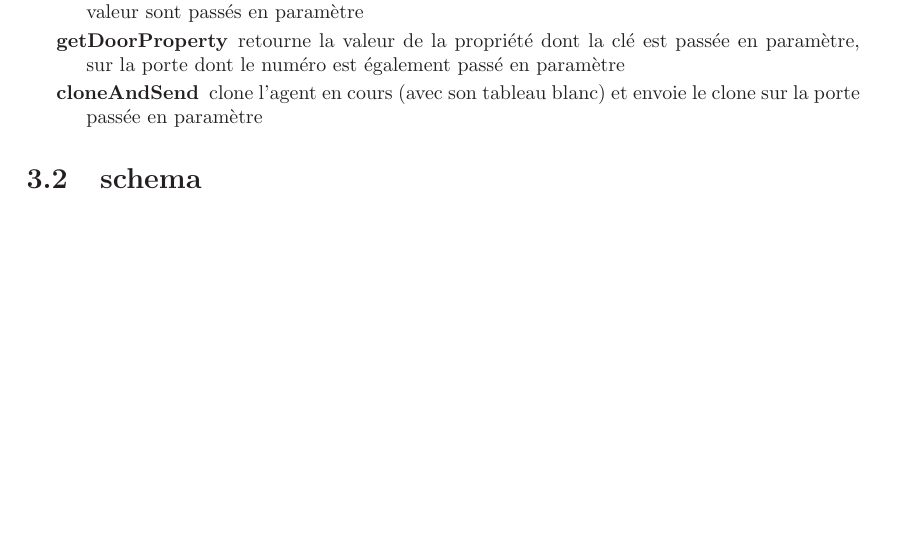
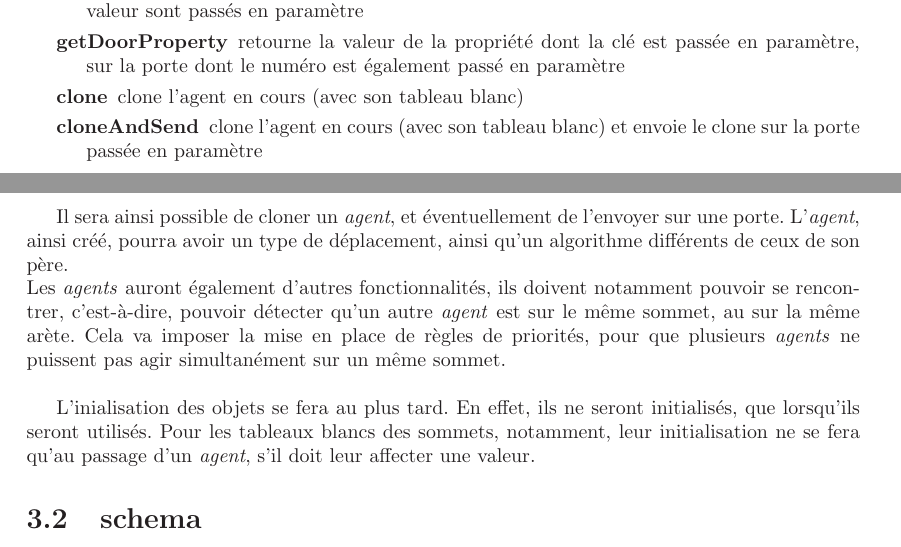
Before and after one commit to BackupTheBerlios/visidia-svn, a LaTeX document (trunk/doc/cahier_des_charges/main.tex, which reads trunk/doc/cahier_des_charges/besoins.tex): part of page 10 of 14 before the commit and two parts of pages 10 and 11 of 15 after it, the two joined at a grey line, cut so that both start at the same text, the shorter picture padded with empty space. Compiled offline with LaTeX, dvips and Ghostscript; the source files are stored in an older character set and shown here as Unicode.

Commit message:
ajout besoins fonctionnels

```diff
--- a/trunk/doc/cahier_des_charges/besoins.tex
+++ b/trunk/doc/cahier_des_charges/besoins.tex
@@ -29,10 +29,28 @@ déplacement dont le nom est passé en paramètre
 \item[getDoorProperty] retourne la valeur  de la propriété dont la clé
   est passée en  paramètre, sur la porte dont  le numéro est également
   passé en paramètre
+\item[clone] clone l'agent en cours (avec son tableau blanc)
 \item[cloneAndSend] clone l'agent en cours (avec son tableau blanc) et
-  envoie le clone sur la porte passée en paramètre
+  envoie le clone sur la porte passée en paramètre\\
 
 \end{description}
+
+Il sera ainsi possible de cloner un \emph{agent}, et éventuellement de
+l'envoyer sur une porte. L'\emph{agent}, ainsi créé, pourra avoir un
+type de déplacement, ainsi qu'un algorithme différents de ceux de son
+père.\\
+Les \emph{agents} auront également d'autres fonctionnalités, ils
+doivent notamment pouvoir se rencontrer, c'est-à-dire, pouvoir
+détecter qu'un autre \emph{agent} est sur le même sommet, au sur la
+même arète. Cela va imposer la mise en place de règles de priorités,
+pour que plusieurs \emph{agents} ne puissent pas agir simultanément
+sur un même sommet.\\
+
+
+L'inialisation des objets se fera au plus tard. En effet, ils ne
+seront initialisés, que lorsqu'ils seront utilisés. Pour les tableaux
+blancs des sommets, notamment, leur initialisation ne se fera qu'au
+passage d'un \emph{agent}, s'il doit leur affecter une valeur.
 
 \section{schema}
 
```
